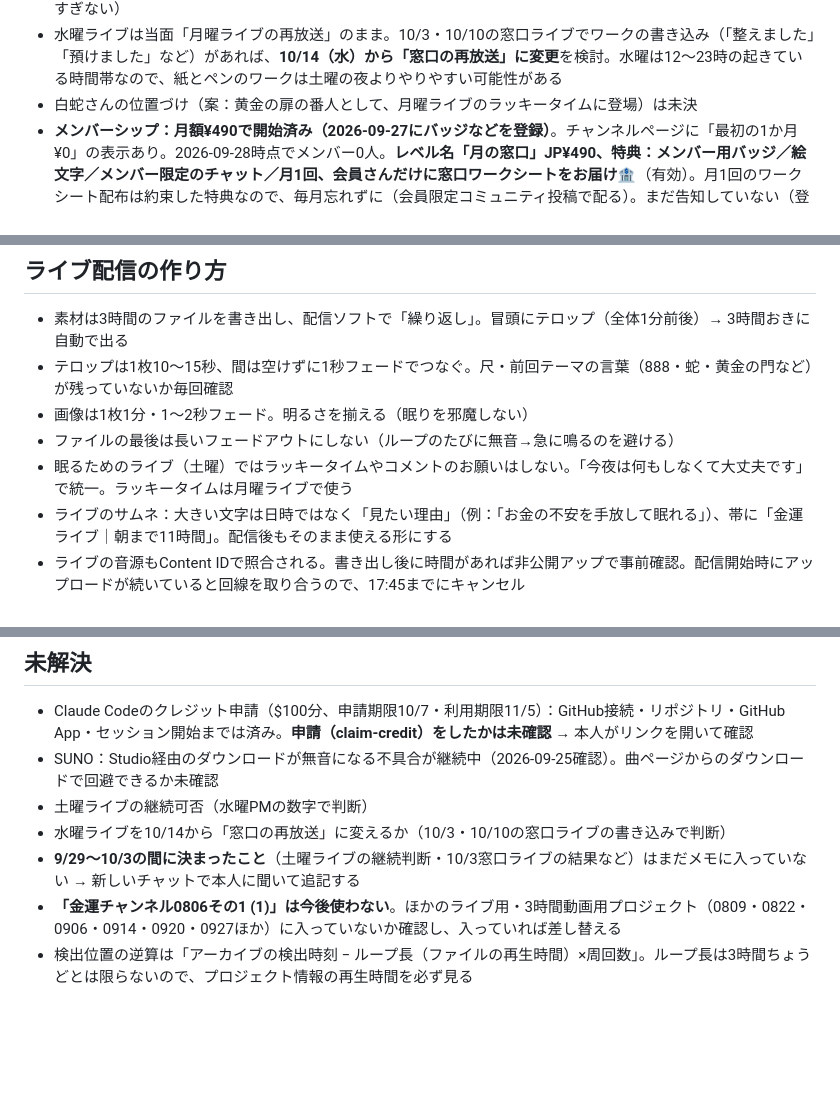
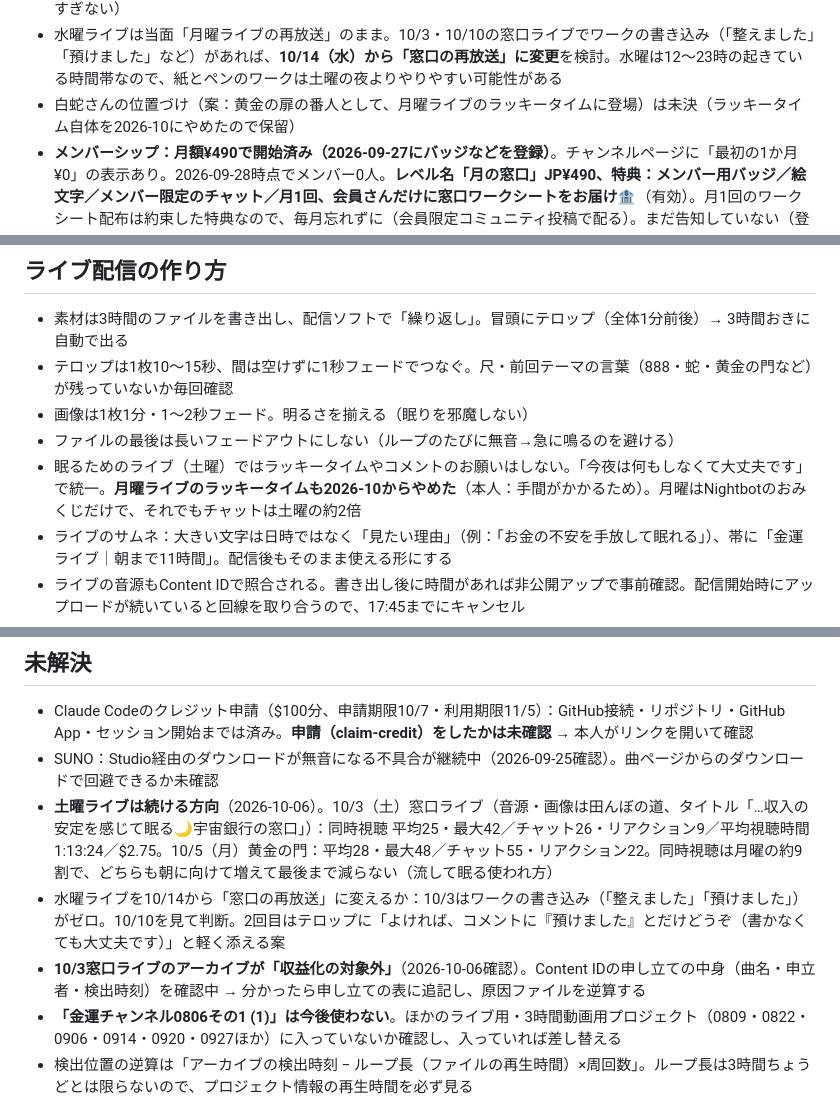
Before and after one commit to hyu1108-bot/kabu-note, a Markdown page: CLAUDE.md, 3 parts joined by grey strips. Drawn GitHub-style; blank space fills up the shorter version.

Commit message:
メモ更新：10/3窓口ライブと10/5月曜ライブの数字、ラッキータイム廃止、収益化対象外 (#19)
Claude-Session: https://claude.ai/code/session_01UC8i1YFv3wYBhrVKb2jzpA

Co-authored-by: Claude <noreply@anthropic.com>

```diff
--- a/CLAUDE.md
+++ b/CLAUDE.md
@@ -29,7 +29,7 @@
 - 土曜ライブは 2026-09-26 が初回（テーマ「お金の不安を手放して眠れる」、音源は「最新ライブ用0830」を再利用、画像は安定テーマで新規20枚）。**継続するかは水曜PMに月曜ライブと比べて判断**（平均同時視聴・チャット数・視聴回数・収益）
 - 土曜「宇宙銀行の窓口」（ワークを焼き込んだライブ）は**2026-10-03（土）から開始予定**（Kindle本出版に合わせて）。土曜ライブ自体の継続は2026-10-02（金）の分析で最終判断。準備は小さく始める（タスクを一度に増やしすぎない）
 - 水曜ライブは当面「月曜ライブの再放送」のまま。10/3・10/10の窓口ライブでワークの書き込み（「整えました」「預けました」など）があれば、**10/14（水）から「窓口の再放送」に変更**を検討。水曜は12〜23時の起きている時間帯なので、紙とペンのワークは土曜の夜よりやりやすい可能性がある
-- 白蛇さんの位置づけ（案：黄金の扉の番人として、月曜ライブのラッキータイムに登場）は未決
+- 白蛇さんの位置づけ（案：黄金の扉の番人として、月曜ライブのラッキータイムに登場）は未決（ラッキータイム自体を2026-10にやめたので保留）
 - **メンバーシップ：月額¥490で開始済み（2026-09-27にバッジなどを登録）**。チャンネルページに「最初の1か月¥0」の表示あり。2026-09-28時点でメンバー0人。**レベル名「月の窓口」JP¥490、特典：メンバー用バッジ／絵文字／メンバー限定のチャット／月1回、会員さんだけに窓口ワークシートをお届け🏦**（有効）。月1回のワークシート配布は約束した特典なので、毎月忘れずに（会員限定コミュニティ投稿で配る）。まだ告知していない（登録者3,000人のお礼と一緒に告知する案）。紹介動画は未設定
   - 企画資料（`bgm/窓口企画まとめ_20260927.md`）のバッジ名「口座開設」やお迎えの言葉「あなたの口座が開設されました」は**使わない**（「口座」NGルール）。案：月の満ち欠けで「窓口デビュー → 満ちる月 → 満月…」、お迎え「月の窓口へようこそ✨」
 
@@ -94,7 +94,7 @@
 - テロップは1枚10〜15秒、間は空けずに1秒フェードでつなぐ。尺・前回テーマの言葉（888・蛇・黄金の門など）が残っていないか毎回確認
 - 画像は1枚1分・1〜2秒フェード。明るさを揃える（眠りを邪魔しない）
 - ファイルの最後は長いフェードアウトにしない（ループのたびに無音→急に鳴るのを避ける）
-- 眠るためのライブ（土曜）ではラッキータイムやコメントのお願いはしない。「今夜は何もしなくて大丈夫です」で統一。ラッキータイムは月曜ライブで使う
+- 眠るためのライブ（土曜）ではラッキータイムやコメントのお願いはしない。「今夜は何もしなくて大丈夫です」で統一。**月曜ライブのラッキータイムも2026-10からやめた**（本人：手間がかかるため）。月曜はNightbotのおみくじだけで、それでもチャットは土曜の約2倍
 - ライブのサムネ：大きい文字は日時ではなく「見たい理由」（例：「お金の不安を手放して眠れる」）、帯に「金運ライブ｜朝まで11時間」。配信後もそのまま使える形にする
 - ライブの音源もContent IDで照合される。書き出し後に時間があれば非公開アップで事前確認。配信開始時にアップロードが続いていると回線を取り合うので、17:45までにキャンセル
 - 月・水の4本のサムネが同じ「888$」で視聴回数が減っている疑い → 毎週背景を変える、配信後にアーカイブのサムネ・タイトルを「動画」向けに着替える案あり
@@ -214,8 +214,8 @@ https://www.youtube.com/channel/UCsREzCHnXCXKUkOf2WU5VWw
 ## 未解決
 - Claude Codeのクレジット申請（$100分、申請期限10/7・利用期限11/5）：GitHub接続・リポジトリ・GitHub App・セッション開始までは済み。**申請（claim-credit）をしたかは未確認** → 本人がリンクを開いて確認
 - SUNO：Studio経由のダウンロードが無音になる不具合が継続中（2026-09-25確認）。曲ページからのダウンロードで回避できるか未確認
-- 土曜ライブの継続可否（水曜PMの数字で判断）
-- 水曜ライブを10/14から「窓口の再放送」に変えるか（10/3・10/10の窓口ライブの書き込みで判断）
-- **9/29〜10/3の間に決まったこと**（土曜ライブの継続判断・10/3窓口ライブの結果など）はまだメモに入っていない → 新しいチャットで本人に聞いて追記する
+- **土曜ライブは続ける方向**（2026-10-06）。10/3（土）窓口ライブ（音源・画像は田んぼの道、タイトル「…収入の安定を感じて眠る🌙宇宙銀行の窓口」）：同時視聴 平均25・最大42／チャット26・リアクション9／平均視聴時間1:13:24／$2.75。10/5（月）黄金の門：平均28・最大48／チャット55・リアクション22。同時視聴は月曜の約9割で、どちらも朝に向けて増えて最後まで減らない（流して眠る使われ方）
+- 水曜ライブを10/14から「窓口の再放送」に変えるか：10/3はワークの書き込み（「整えました」「預けました」）がゼロ。10/10を見て判断。2回目はテロップに「よければ、コメントに『預けました』とだけどうぞ（書かなくても大丈夫です）」と軽く添える案
+- **10/3窓口ライブのアーカイブが「収益化の対象外」**（2026-10-06確認）。Content IDの申し立ての中身（曲名・申立者・検出時刻）を確認中 → 分かったら申し立ての表に追記し、原因ファイルを逆算する
 - **「金運チャンネル0806その1 (1)」は今後使わない**。ほかのライブ用・3時間動画用プロジェクト（0809・0822・0906・0914・0920・0927ほか）に入っていないか確認し、入っていれば差し替える
 - 検出位置の逆算は「アーカイブの検出時刻 − ループ長（ファイルの再生時間）×周回数」。ループ長は3時間ちょうどとは限らないので、プロジェクト情報の再生時間を必ず見る
```
